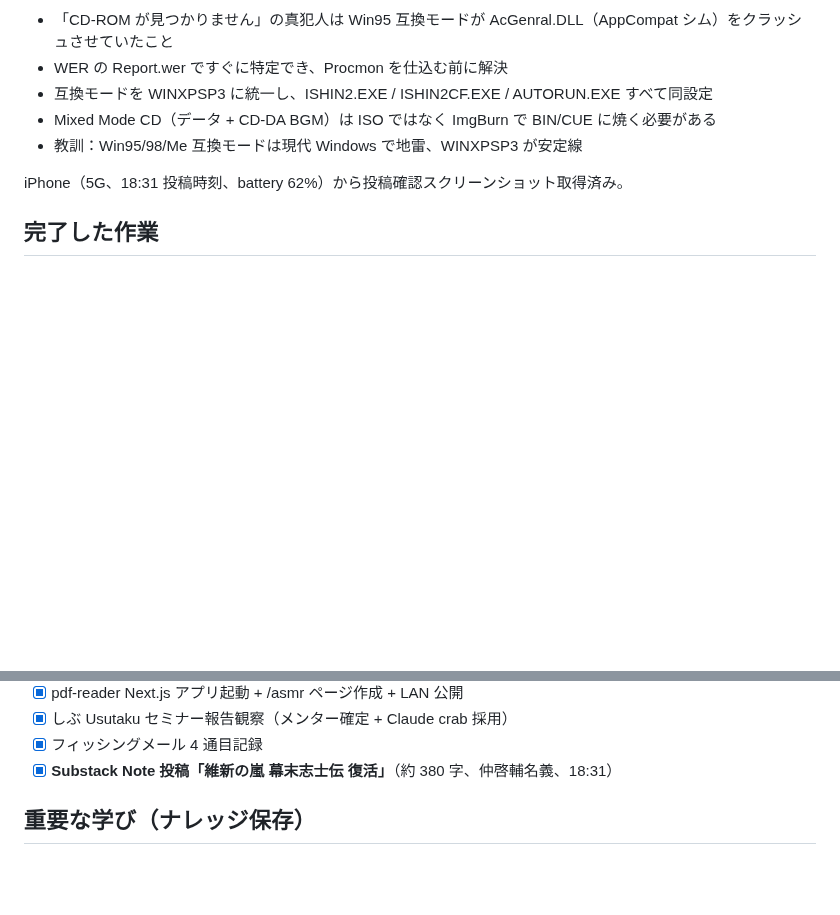
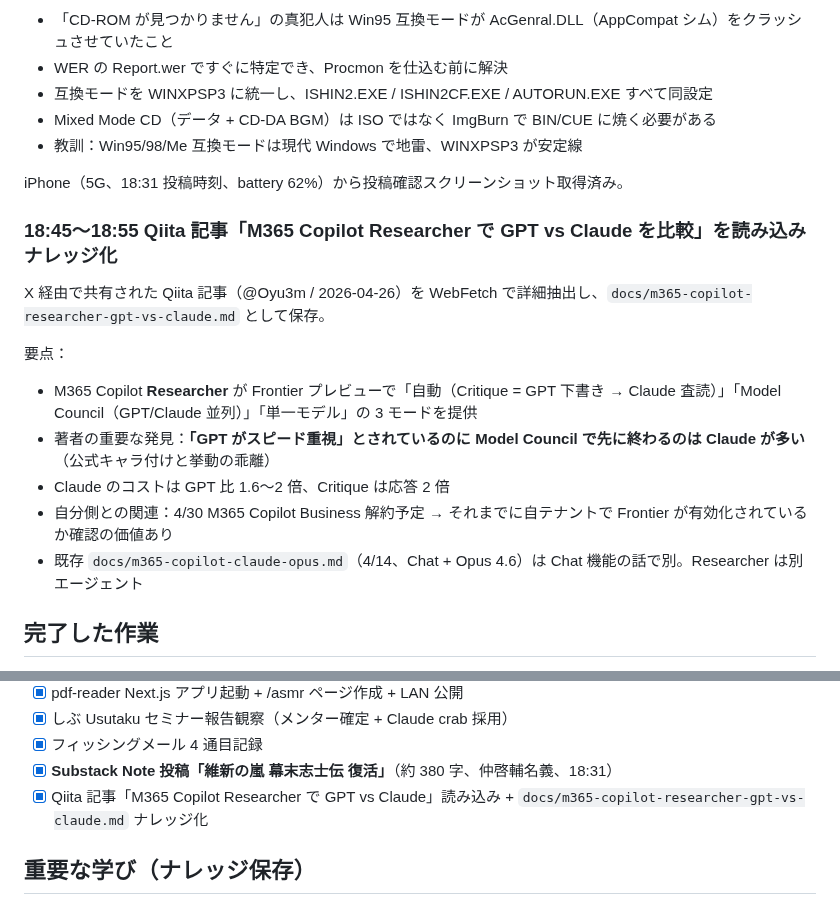
Before and after one commit to wirelessml/test, a Markdown page: docs/journal/2026-04-26.md, 2 parts joined by grey strips. GitHub-like rendering; blank space fills up the shorter version.

```diff
--- a/docs/journal/2026-04-26.md
+++ b/docs/journal/2026-04-26.md
@@ -213,6 +213,17 @@
 
 iPhone（5G、18:31 投稿時刻、battery 62%）から投稿確認スクリーンショット取得済み。
 
+### 18:45〜18:55 Qiita 記事「M365 Copilot Researcher で GPT vs Claude を比較」を読み込みナレッジ化
+
+X 経由で共有された Qiita 記事（@Oyu3m / 2026-04-26）を WebFetch で詳細抽出し、`docs/m365-copilot-researcher-gpt-vs-claude.md` として保存。
+
+要点：
+- M365 Copilot **Researcher** が Frontier プレビューで「自動（Critique = GPT 下書き → Claude 査読）」「Model Council（GPT/Claude 並列）」「単一モデル」の 3 モードを提供
+- 著者の重要な発見：**「GPT がスピード重視」とされているのに Model Council で先に終わるのは Claude が多い**（公式キャラ付けと挙動の乖離）
+- Claude のコストは GPT 比 1.6〜2 倍、Critique は応答 2 倍
+- 自分側との関連：4/30 M365 Copilot Business 解約予定 → それまでに自テナントで Frontier が有効化されているか確認の価値あり
+- 既存 `docs/m365-copilot-claude-opus.md`（4/14、Chat + Opus 4.6）は Chat 機能の話で別。Researcher は別エージェント
+
 ## 完了した作業
 
 - [x] Seagate D: ラベル現物撮影 + docs/machines/shun-sensei-pc.md 追記（PSID 永続化）
@@ -228,6 +239,7 @@ iPhone（5G、18:31 投稿時刻、battery 62%）から投稿確認スクリー
 - [x] しぶ Usutaku セミナー報告観察（メンター確定 + Claude crab 採用）
 - [x] フィッシングメール 4 通目記録
 - [x] **Substack Note 投稿「維新の嵐 幕末志士伝 復活」**（約 380 字、仲啓輔名義、18:31）
+- [x] Qiita 記事「M365 Copilot Researcher で GPT vs Claude」読み込み + `docs/m365-copilot-researcher-gpt-vs-claude.md` ナレッジ化
 
 ## 重要な学び（ナレッジ保存）
 
```
Also changed, not shown: docs/m365-copilot-claude-opus.md (+4 -0 lines), docs/m365-copilot-researcher-gpt-vs-claude.md (added, +110 -0 lines).
